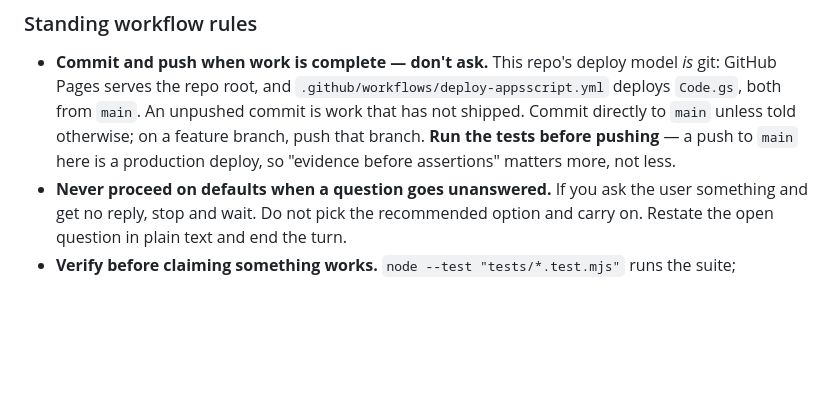
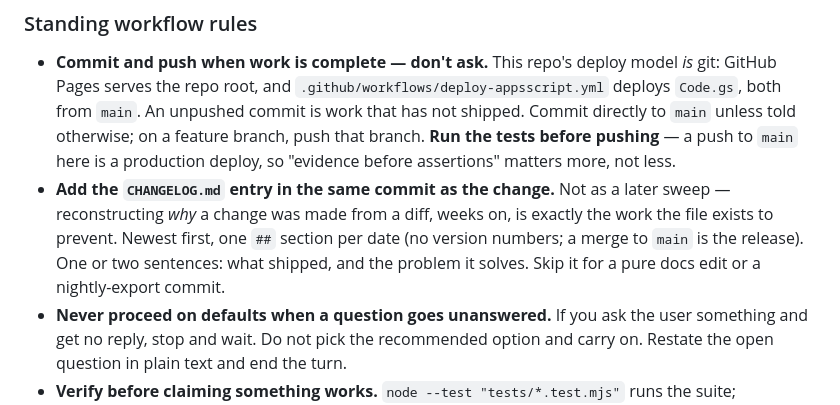
Before and after one commit to QuincyO/meter-log, a Markdown page: AGENTS.md, the part around the change. Rendered like a GitHub page; blank space fills up the shorter version.

```diff
--- a/AGENTS.md
+++ b/AGENTS.md
@@ -31,6 +31,11 @@ another. Two consequences that matter more than they sound:
   Commit directly to `main` unless told otherwise; on a feature branch, push that
   branch. **Run the tests before pushing** — a push to `main` here is a production
   deploy, so "evidence before assertions" matters more, not less.
+- **Add the `CHANGELOG.md` entry in the same commit as the change.** Not as a later sweep —
+  reconstructing *why* a change was made from a diff, weeks on, is exactly the work the file
+  exists to prevent. Newest first, one `##` section per date (no version numbers; a merge to
+  `main` is the release). One or two sentences: what shipped, and the problem it solves.
+  Skip it for a pure docs edit or a nightly-export commit.
 - **Never proceed on defaults when a question goes unanswered.** If you ask the user
   something and get no reply, stop and wait. Do not pick the recommended option and
   carry on. Restate the open question in plain text and end the turn.
```
Also changed, not shown: CHANGELOG.md (added, +265 -0 lines).
